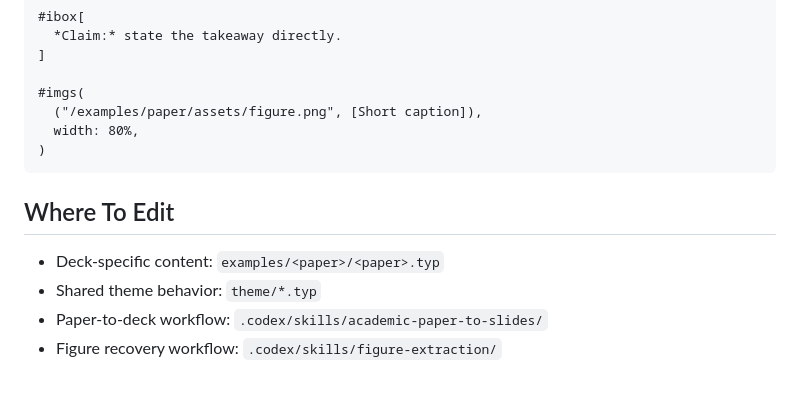
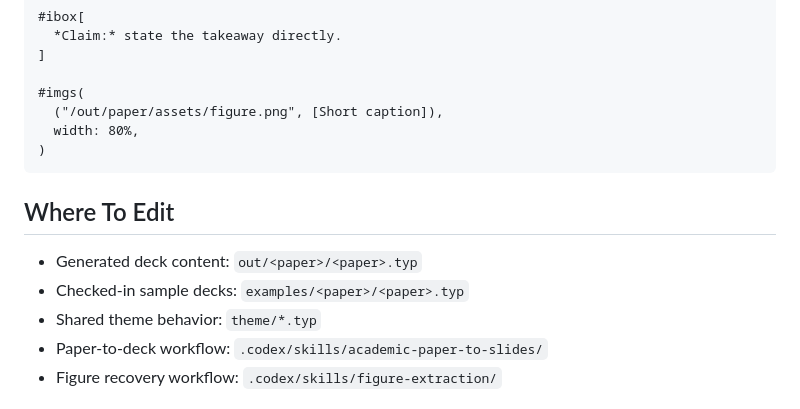
Before and after one commit to pku-lemonade/TokenSlides, a Markdown page: README.md, the part around one of its changes. Rendered like a GitHub page.

````diff
--- a/README.md
+++ b/README.md
@@ -126,14 +127,15 @@ The validation helper writes the PDF and page previews under `/tmp/academic-pape
 ]
 
 #imgs(
-  ("/examples/paper/assets/figure.png", [Short caption]),
+  ("/out/paper/assets/figure.png", [Short caption]),
   width: 80%,
 )
 ```
 
 ## Where To Edit
 
-- Deck-specific content: `examples/<paper>/<paper>.typ`
+- Generated deck content: `out/<paper>/<paper>.typ`
+- Checked-in sample decks: `examples/<paper>/<paper>.typ`
 - Shared theme behavior: `theme/*.typ`
 - Paper-to-deck workflow: `.codex/skills/academic-paper-to-slides/`
 - Figure recovery workflow: `.codex/skills/figure-extraction/`
````
Also changed, not shown: other parts of README.md (+11 -10 lines).
